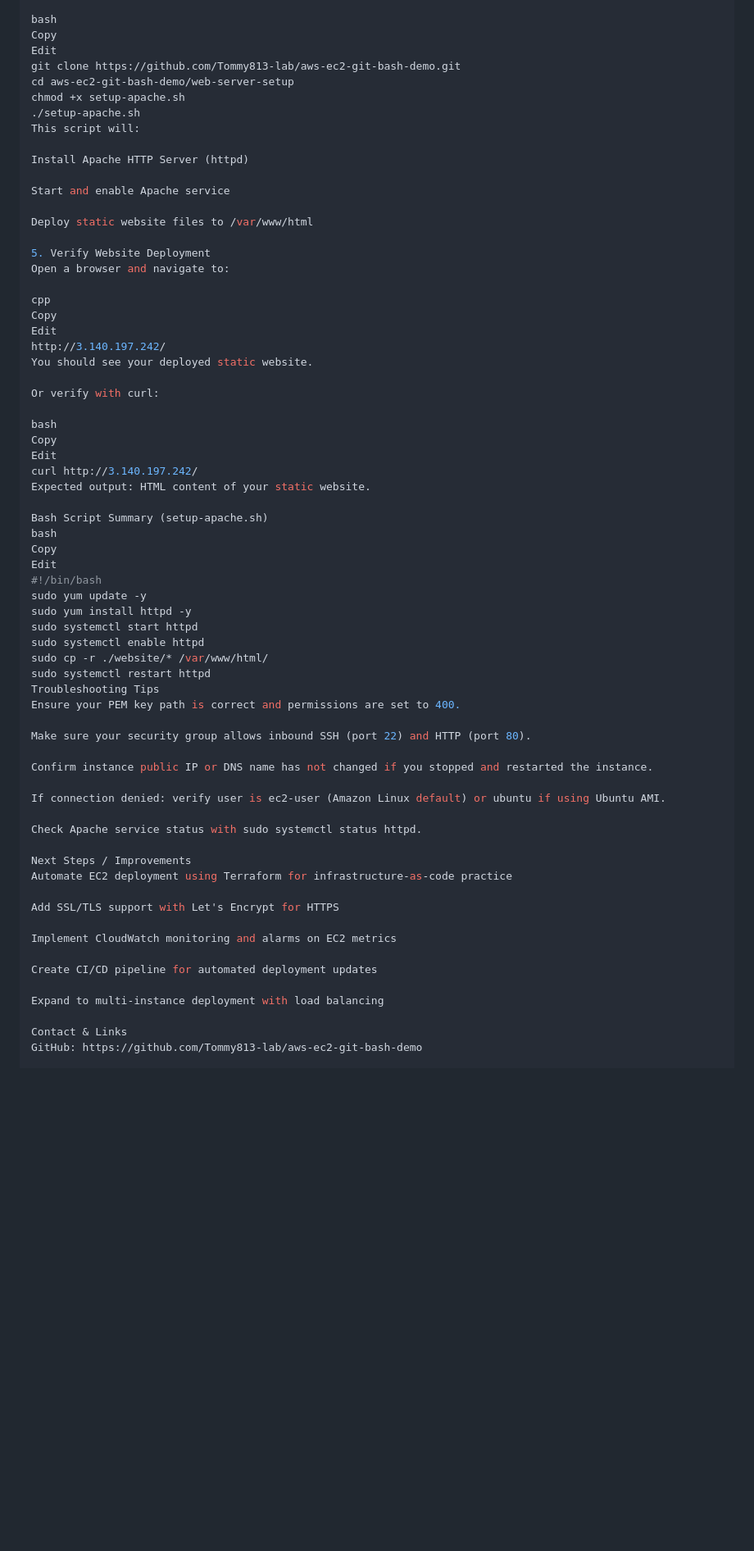
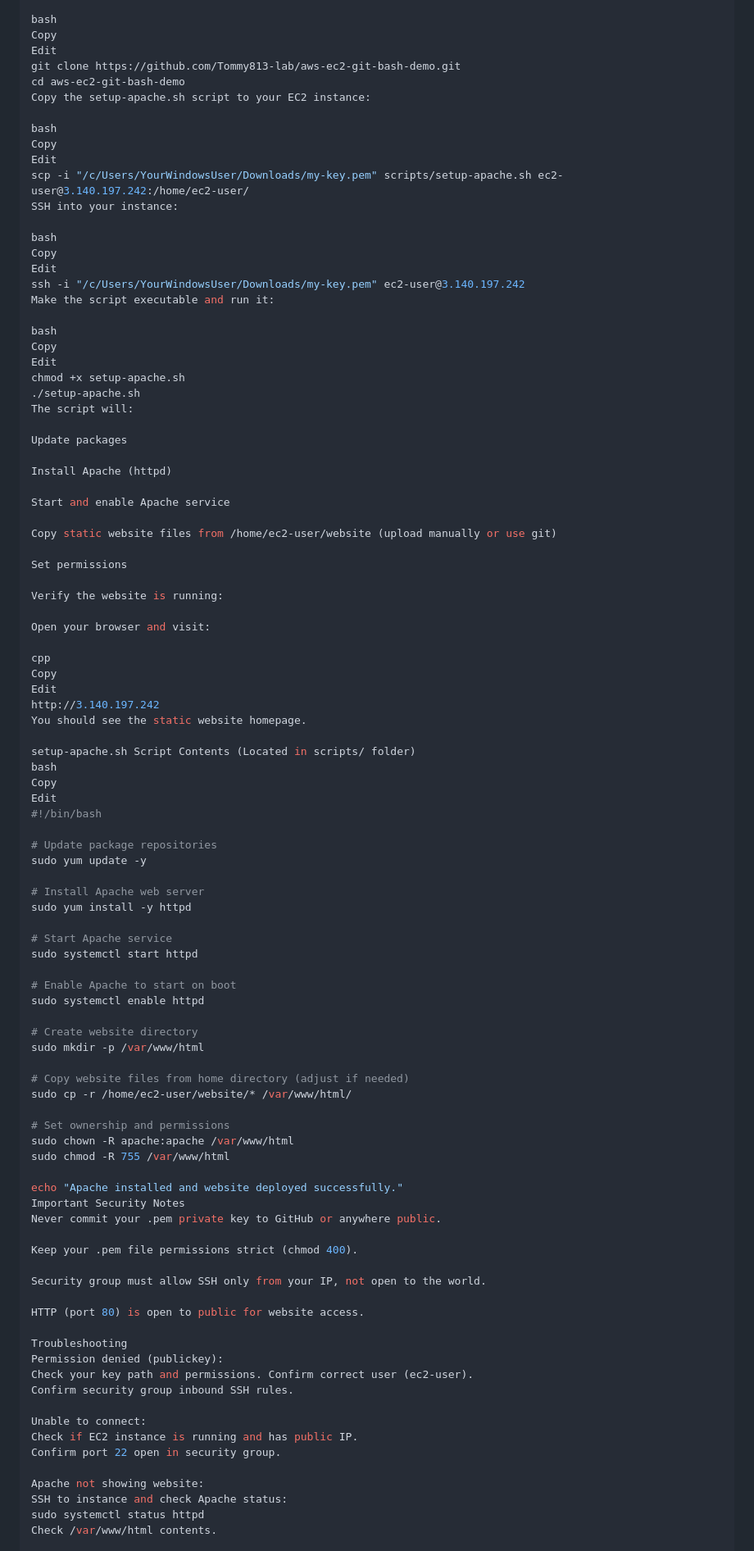
Before and after one commit to Tommy813-lab/aws-ec2-git-bash-demo-, a Markdown page: README.md, the part around one of its changes. Shown at 82% size. GitHub-like rendering; blank space fills up the shorter version.

```diff
--- a/README.md
+++ b/README.md
@@ -77,67 +79,97 @@ bash
 Copy
 Edit
 git clone https://github.com/Tommy813-lab/aws-ec2-git-bash-demo.git
-cd aws-ec2-git-bash-demo/web-server-setup
+cd aws-ec2-git-bash-demo
+Copy the setup-apache.sh script to your EC2 instance:
+
+bash
+Copy
+Edit
+scp -i "/c/Users/YourWindowsUser/Downloads/my-key.pem" scripts/setup-apache.sh ec2-user@3.140.197.242:/home/ec2-user/
+SSH into your instance:
+
+bash
+Copy
+Edit
+ssh -i "/c/Users/YourWindowsUser/Downloads/my-key.pem" ec2-user@3.140.197.242
+Make the script executable and run it:
+
+bash
+Copy
+Edit
 chmod +x setup-apache.sh
 ./setup-apache.sh
-This script will:
+The script will:
 
-Install Apache HTTP Server (httpd)
+Update packages
+
+Install Apache (httpd)
 
 Start and enable Apache service
 
-Deploy static website files to /var/www/html
+Copy static website files from /home/ec2-user/website (upload manually or use git)
 
-5. Verify Website Deployment
-Open a browser and navigate to:
+Set permissions
+
+Verify the website is running:
+
+Open your browser and visit:
 
 cpp
 Copy
 Edit
-http://3.140.197.242/
-You should see your deployed static website.
+http://3.140.197.242
+You should see the static website homepage.
 
-Or verify with curl:
-
-bash
-Copy
-Edit
-curl http://3.140.197.242/
-Expected output: HTML content of your static website.
-
-Bash Script Summary (setup-apache.sh)
+setup-apache.sh Script Contents (Located in scripts/ folder)
 bash
 Copy
 Edit
 #!/bin/bash
+
+# Update package repositories
 sudo yum update -y
-sudo yum install httpd -y
+
+# Install Apache web server
+sudo yum install -y httpd
+
+# Start Apache service
 sudo systemctl start httpd
+
+# Enable Apache to start on boot
 sudo systemctl enable httpd
-sudo cp -r ./website/* /var/www/html/
-sudo systemctl restart httpd
-Troubleshooting Tips
-Ensure your PEM key path is correct and permissions are set to 400.
 
-Make sure your security group allows inbound SSH (port 22) and HTTP (port 80).
+# Create website directory
+sudo mkdir -p /var/www/html
 
-Confirm instance public IP or DNS name has not changed if you stopped and restarted the instance.
+# Copy website files from home directory (adjust if needed)
+sudo cp -r /home/ec2-user/website/* /var/www/html/
 
-If connection denied: verify user is ec2-user (Amazon Linux default) or ubuntu if using Ubuntu AMI.
+# Set ownership and permissions
+sudo chown -R apache:apache /var/www/html
+sudo chmod -R 755 /var/www/html
 
-Check Apache service status with sudo systemctl status httpd.
+echo "Apache installed and website deployed successfully."
+Important Security Notes
+Never commit your .pem private key to GitHub or anywhere public.
 
-Next Steps / Improvements
-Automate EC2 deployment using Terraform for infrastructure-as-code practice
+Keep your .pem file permissions strict (chmod 400).
 
-Add SSL/TLS support with Let's Encrypt for HTTPS
+Security group must allow SSH only from your IP, not open to the world.
 
-Implement CloudWatch monitoring and alarms on EC2 metrics
+HTTP (port 80) is open to public for website access.
 
-Create CI/CD pipeline for automated deployment updates
+Troubleshooting
+Permission denied (publickey):
+Check your key path and permissions. Confirm correct user (ec2-user).
+Confirm security group inbound SSH rules.
 
-Expand to multi-instance deployment with load balancing
+Unable to connect:
+Check if EC2 instance is running and has public IP.
+Confirm port 22 open in security group.
 
-Contact & Links
-GitHub: https://github.com/Tommy813-lab/aws-ec2-git-bash-demo
+Apache not showing website:
+SSH to instance and check Apache status:
+sudo systemctl status httpd
+Check /var/www/html contents.
 
```
Also changed, not shown: other parts of README.md (+68 -52 lines).
